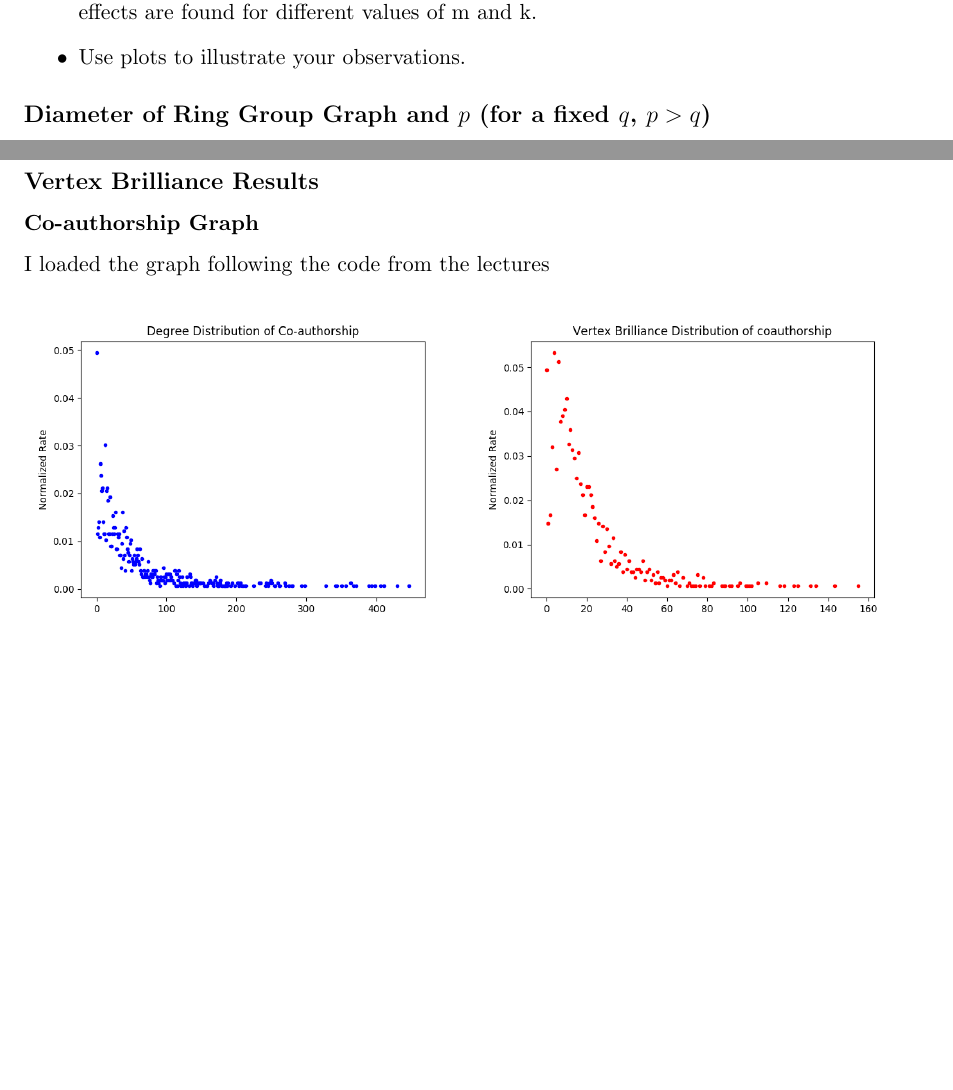
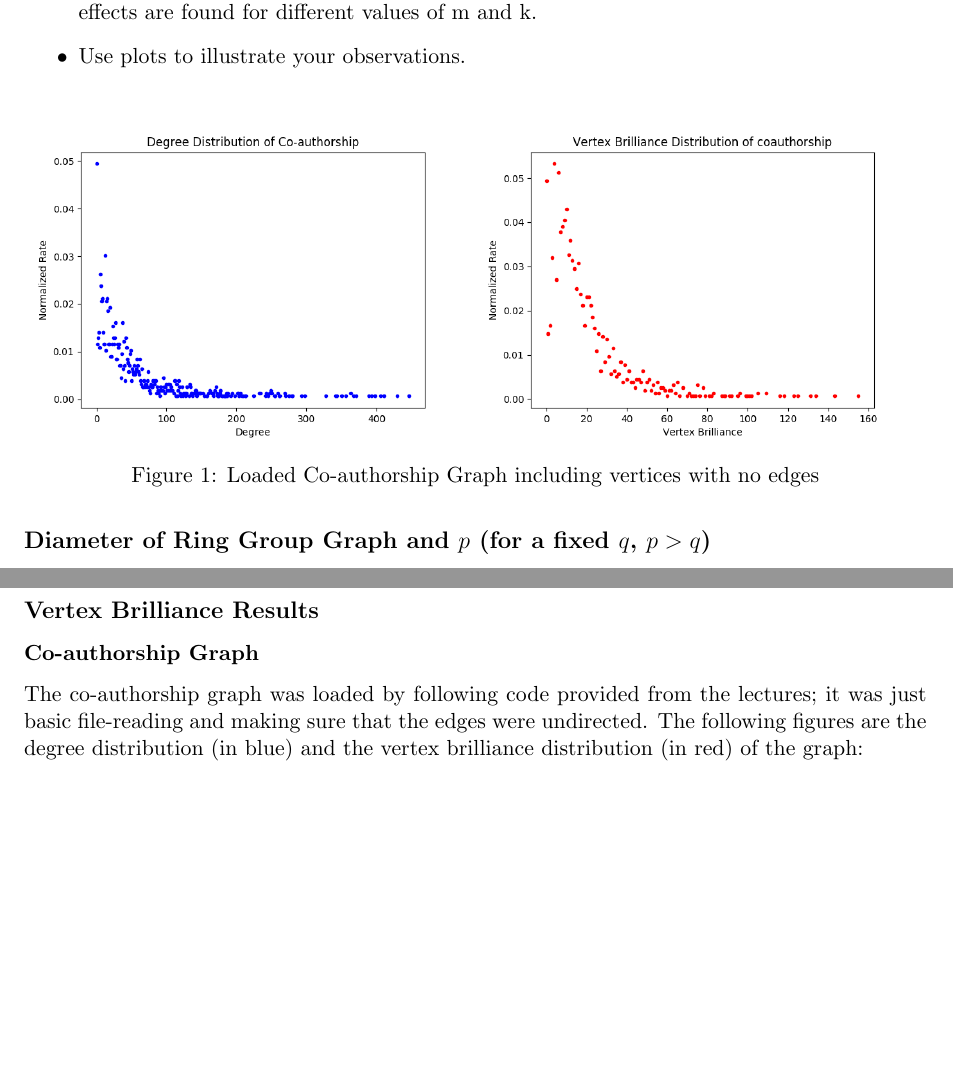
Before and after one commit to Fatema/ccs-network-analysis, a LaTeX document (tex/report.tex): two parts of pages 1 and 2 of 4 before the commit and two parts of pages 1 and 2 of 5 after it, joined at a grey line, cut so that both start at the same text, the shorter picture padded with empty space. Compiled offline with pdfLaTeX.

```diff
--- a/tex/report.tex
+++ b/tex/report.tex
@@ -29,7 +29,18 @@
     \item You should report on how the structure changes as p and q vary and whether the same effects are found for different values of m and k.
     \item Use plots to illustrate your observations.
 \end{itemize}
-
+\begin{figure}[H]
+    \centering
+    \begin{minipage}{0.49\textwidth}
+        \centering
+        \includegraphics[width=1\textwidth]{coauthorship-vertex-degree.png}
+    \end{minipage}
+    \begin{minipage}{0.49\textwidth}
+        \centering
+        \includegraphics[width=1\textwidth]{coauthorship-vertex-brilliance.png}
+    \end{minipage} \hfill
+    \caption{Loaded Co-authorship Graph including vertices with no edges}
+\end{figure}
 
 \subsection*{Diameter of Ring Group Graph and $p$ (for a fixed $q$, $p > q$)}
 \begin{itemize}
@@ -63,7 +74,7 @@
 
 \subsection*{Vertex Brilliance Results}
 \subsubsection*{Co-authorship Graph}
-I loaded the graph following the code from the lectures
+The co-authorship graph was loaded by following code provided from the lectures; it was just basic file-reading and making sure that the edges were undirected. The following figures are the degree distribution (in blue) and the vertex brilliance distribution (in red) of the graph:
 \begin{figure}[H]
     \centering
     \begin{minipage}{0.49\textwidth}
```
Also changed, not shown: q1-diameter-results.txt (+2 -2 lines), distributions/q3/ring_group_graph-search_time-p-kGreater.png, distributions/q3/ring_group_graph-search_time_v2-p-kGreater.png, tex/report.pdf, 6 other files.
